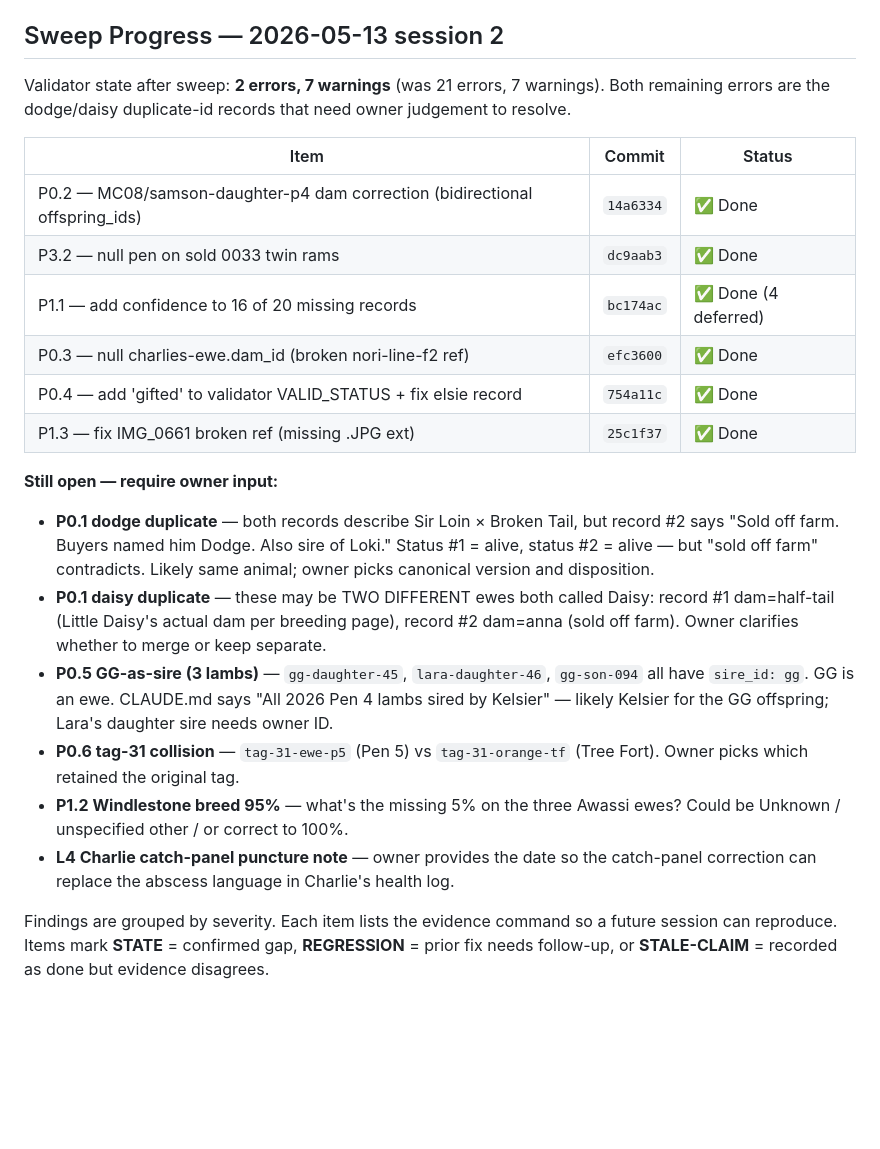
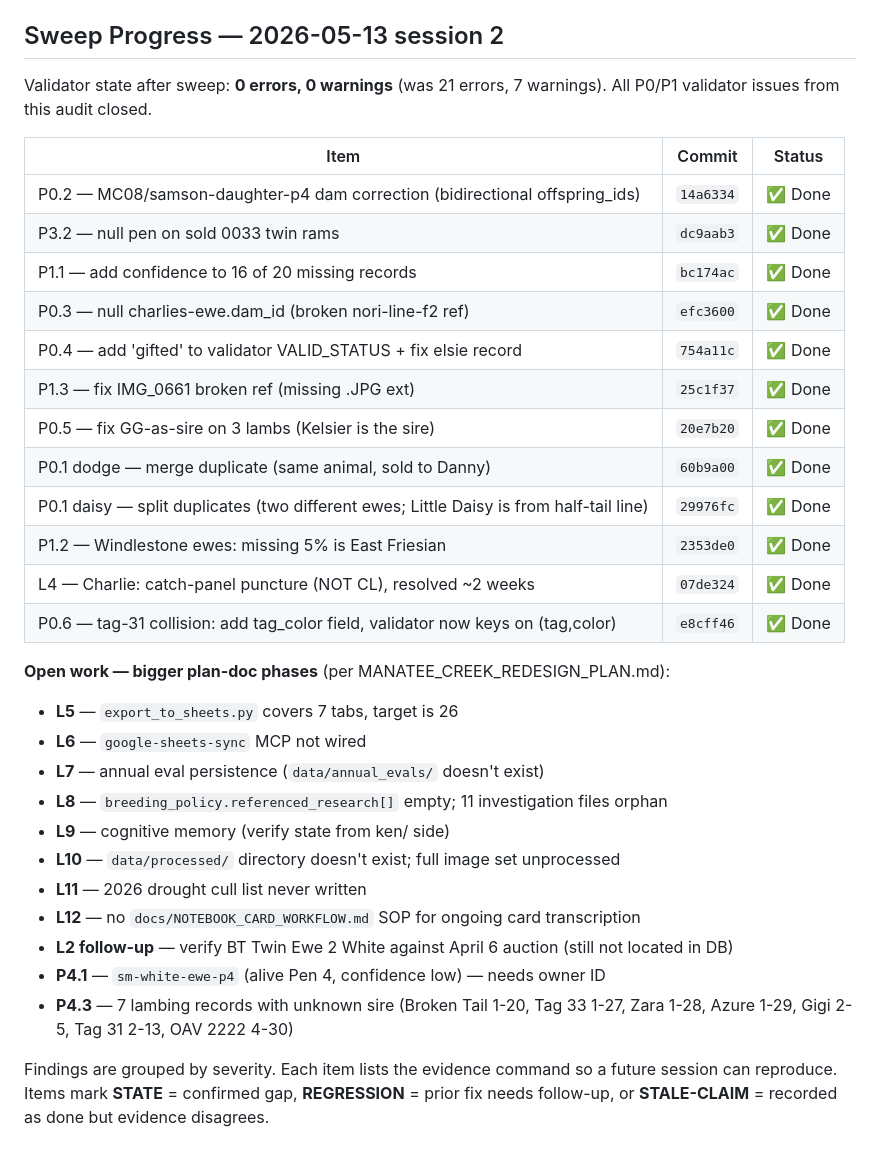
Before and after one commit to jsschrstrcks1/manateecreeksheep, a Markdown page: unfinished_tasks.md, the part around the change. Drawn GitHub-style; blank space fills up the shorter version.

Commit message:
unfinished_tasks.md: log final sweep state — 0 errors, 0 warnings
All P0 and P1 validator issues from the 2026-05-13 audit are now
closed (12 atomic commits this sweep). Updated the progress table and
reframed the remaining list as plan-doc phases (L5-L12 from
MANATEE_CREEK_REDESIGN_PLAN.md) plus a couple of data-freshness items.

```diff
--- a/unfinished_tasks.md
+++ b/unfinished_tasks.md
@@ -6,40 +6,37 @@ Audit of prior-thread work in `manateecreeksheep`. Skills applied:
 
 ## Sweep Progress — 2026-05-13 session 2
 
-Validator state after sweep: **2 errors, 7 warnings** (was 21 errors, 7 warnings).
-Both remaining errors are the dodge/daisy duplicate-id records that need
-owner judgement to resolve.
+Validator state after sweep: **0 errors, 0 warnings** (was 21 errors, 7 warnings).
+All P0/P1 validator issues from this audit closed.
 
 | Item | Commit | Status |
 |------|--------|--------|
 | P0.2 — MC08/samson-daughter-p4 dam correction (bidirectional offspring_ids) | `14a6334` | ✅ Done |
 | P3.2 — null pen on sold 0033 twin rams | `dc9aab3` | ✅ Done |
-| P1.1 — add confidence to 16 of 20 missing records | `bc174ac` | ✅ Done (4 deferred) |
+| P1.1 — add confidence to 16 of 20 missing records | `bc174ac` | ✅ Done |
 | P0.3 — null charlies-ewe.dam_id (broken nori-line-f2 ref) | `efc3600` | ✅ Done |
 | P0.4 — add 'gifted' to validator VALID_STATUS + fix elsie record | `754a11c` | ✅ Done |
 | P1.3 — fix IMG_0661 broken ref (missing .JPG ext) | `25c1f37` | ✅ Done |
+| P0.5 — fix GG-as-sire on 3 lambs (Kelsier is the sire) | `20e7b20` | ✅ Done |
+| P0.1 dodge — merge duplicate (same animal, sold to Danny) | `60b9a00` | ✅ Done |
+| P0.1 daisy — split duplicates (two different ewes; Little Daisy is from half-tail line) | `29976fc` | ✅ Done |
+| P1.2 — Windlestone ewes: missing 5% is East Friesian | `2353de0` | ✅ Done |
+| L4 — Charlie: catch-panel puncture (NOT CL), resolved ~2 weeks | `07de324` | ✅ Done |
+| P0.6 — tag-31 collision: add tag_color field, validator now keys on (tag,color) | `e8cff46` | ✅ Done |
 
-**Still open — require owner input:**
+**Open work — bigger plan-doc phases** (per MANATEE_CREEK_REDESIGN_PLAN.md):
 
-- **P0.1 dodge duplicate** — both records describe Sir Loin × Broken Tail,
-  but record #2 says "Sold off farm. Buyers named him Dodge. Also sire of
-  Loki." Status #1 = alive, status #2 = alive — but "sold off farm" contradicts.
-  Likely same animal; owner picks canonical version and disposition.
-- **P0.1 daisy duplicate** — these may be TWO DIFFERENT ewes both called
-  Daisy: record #1 dam=half-tail (Little Daisy's actual dam per breeding
-  page), record #2 dam=anna (sold off farm). Owner clarifies whether to
-  merge or keep separate.
-- **P0.5 GG-as-sire (3 lambs)** — `gg-daughter-45`, `lara-daughter-46`,
-  `gg-son-094` all have `sire_id: gg`. GG is an ewe. CLAUDE.md says "All
-  2026 Pen 4 lambs sired by Kelsier" — likely Kelsier for the GG offspring;
-  Lara's daughter sire needs owner ID.
-- **P0.6 tag-31 collision** — `tag-31-ewe-p5` (Pen 5) vs `tag-31-orange-tf`
-  (Tree Fort). Owner picks which retained the original tag.
-- **P1.2 Windlestone breed 95%** — what's the missing 5% on the three
-  Awassi ewes? Could be Unknown / unspecified other / or correct to 100%.
-- **L4 Charlie catch-panel puncture note** — owner provides the date so
-  the catch-panel correction can replace the abscess language in Charlie's
-  health log.
+- **L5** — `export_to_sheets.py` covers 7 tabs, target is 26
+- **L6** — `google-sheets-sync` MCP not wired
+- **L7** — annual eval persistence (`data/annual_evals/` doesn't exist)
+- **L8** — `breeding_policy.referenced_research[]` empty; 11 investigation files orphan
+- **L9** — cognitive memory (verify state from ken/ side)
+- **L10** — `data/processed/` directory doesn't exist; full image set unprocessed
+- **L11** — 2026 drought cull list never written
+- **L12** — no `docs/NOTEBOOK_CARD_WORKFLOW.md` SOP for ongoing card transcription
+- **L2 follow-up** — verify BT Twin Ewe 2 White against April 6 auction (still not located in DB)
+- **P4.1** — `sm-white-ewe-p4` (alive Pen 4, confidence low) — needs owner ID
+- **P4.3** — 7 lambing records with unknown sire (Broken Tail 1-20, Tag 33 1-27, Zara 1-28, Azure 1-29, Gigi 2-5, Tag 31 2-13, OAV 2222 4-30)
 
 Findings are grouped by severity. Each item lists the evidence command so a
 future session can reproduce. Items mark **STATE** = confirmed gap, **REGRESSION**
```
